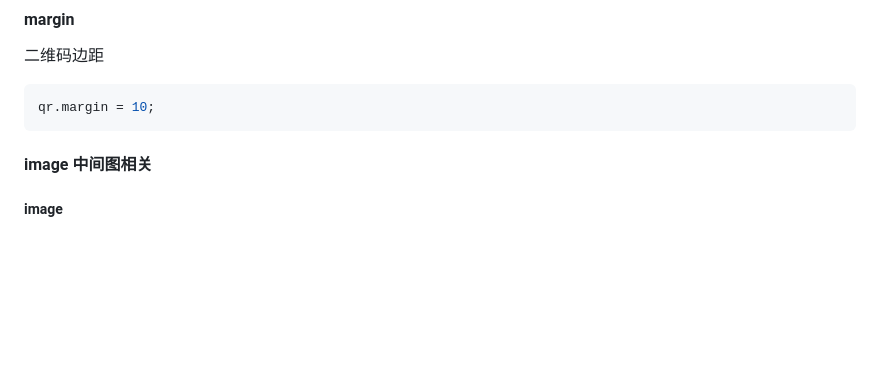
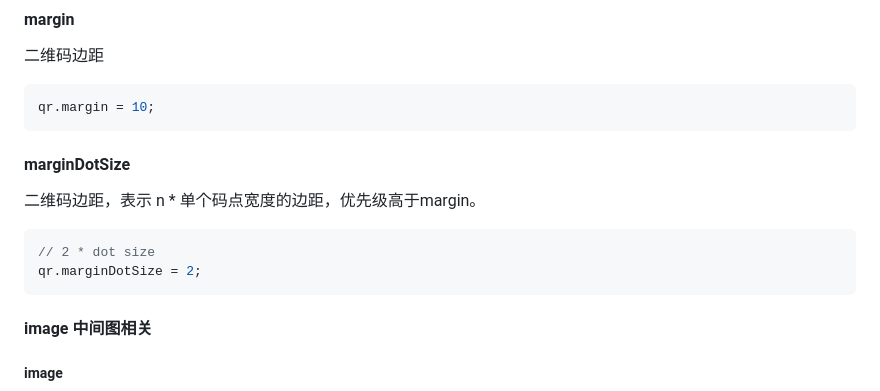
Before and after one commit to hiNISAL/qr-style, a Markdown page: readme.md, the part around the change. Rendered like a GitHub page; blank space fills up the shorter version.

Commit message:
docs: update readme

````diff
--- a/readme.md
+++ b/readme.md
@@ -184,6 +184,15 @@ qr.mode = 'Numeric';
 
 ```ts
 qr.margin = 10;
+```
+
+#### marginDotSize
+
+二维码边距，表示 n * 单个码点宽度的边距，优先级高于margin。
+
+```ts
+// 2 * dot size
+qr.marginDotSize = 2;
 ```
 
 #### image 中间图相关
````
